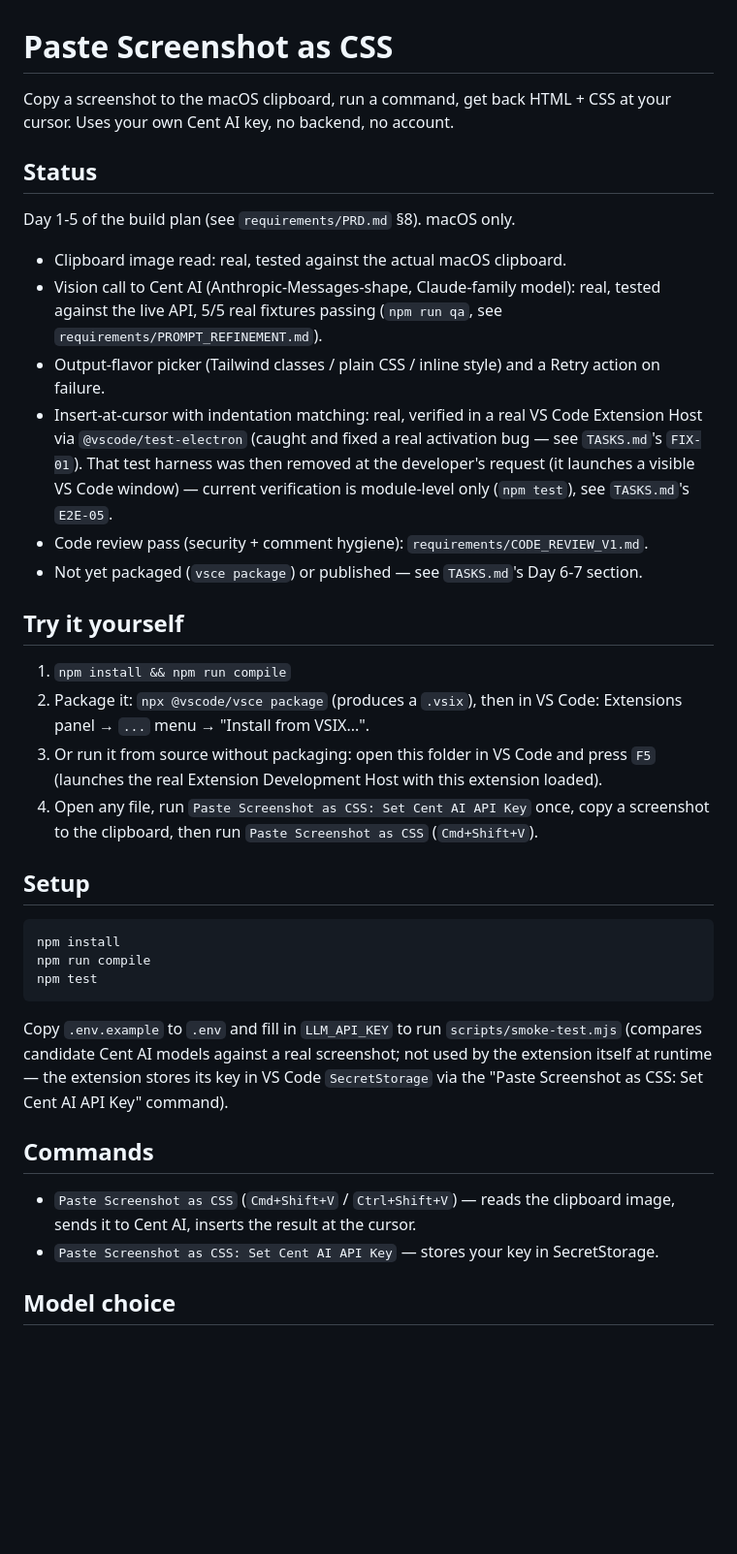
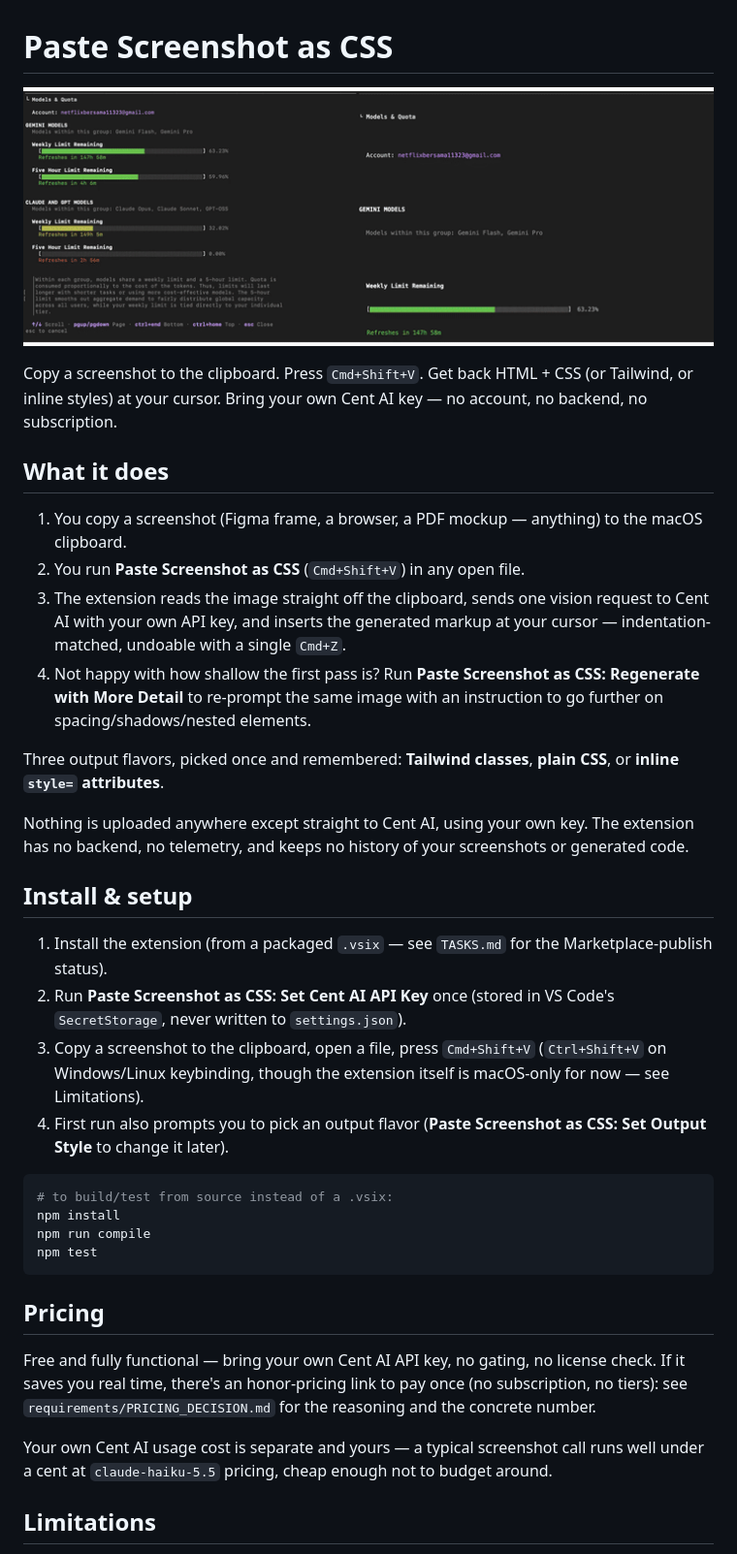
Before and after one commit to vincentag11323/paste-screenshot-css, a Markdown page: README.md, the part around one of its changes. Shown at 97% size. GitHub-like rendering; pictures changed too: requirements/demo/hero.gif (added); blank space fills up the shorter version.

Commit message:
feat: [T-06] hero GIF + icon + Marketplace-quality README
- requirements/demo/hero.gif: 3 frames cut from the existing demo-5 video via ffmpeg, looping, 80KB.
- icon.png: 128x128, generated via one ffmpeg drawtext command (no new deps). Wired into package.json's icon field.
- README.md rewritten to Marketplace-listing quality: hero GIF above the fold, what-it-does, install/setup, pricing, limitations.

````diff
--- a/README.md
+++ b/README.md
@@ -1,43 +1,61 @@
 # Paste Screenshot as CSS
 
-Copy a screenshot to the macOS clipboard, run a command, get back HTML + CSS
-at your cursor. Uses your own Cent AI key, no backend, no account.
+![demo](requirements/demo/hero.gif)
 
-## Status
+Copy a screenshot to the clipboard. Press `Cmd+Shift+V`. Get back HTML + CSS
+(or Tailwind, or inline styles) at your cursor. Bring your own Cent AI key —
+no account, no backend, no subscription.
 
-Day 1-5 of the build plan (see `requirements/PRD.md` §8). macOS only.
+## What it does
 
-- Clipboard image read: real, tested against the actual macOS clipboard.
-- Vision call to Cent AI (Anthropic-Messages-shape, Claude-family model): real, tested against the live API, 5/5 real fixtures passing (`npm run qa`, see `requirements/PROMPT_REFINEMENT.md`).
-- Output-flavor picker (Tailwind classes / plain CSS / inline style) and a Retry action on failure.
-- Insert-at-cursor with indentation matching: real, verified in a real VS Code Extension Host via `@vscode/test-electron` (caught and fixed a real activation bug — see `TASKS.md`'s `FIX-01`). That test harness was then removed at the developer's request (it launches a visible VS Code window) — current verification is module-level only (`npm test`), see `TASKS.md`'s `E2E-05`.
-- Code review pass (security + comment hygiene): `requirements/CODE_REVIEW_V1.md`.
-- Not yet packaged (`vsce package`) or published — see `TASKS.md`'s Day 6-7 section.
+1. You copy a screenshot (Figma frame, a browser, a PDF mockup — anything)
+   to the macOS clipboard.
+2. You run **Paste Screenshot as CSS** (`Cmd+Shift+V`) in any open file.
+3. The extension reads the image straight off the clipboard, sends one
+   vision request to Cent AI with your own API key, and inserts the
+   generated markup at your cursor — indentation-matched, undoable with a
+   single `Cmd+Z`.
+4. Not happy with how shallow the first pass is? Run
+   **Paste Screenshot as CSS: Regenerate with More Detail** to re-prompt the
+   same image with an instruction to go further on spacing/shadows/nested
+   elements.
 
-## Try it yourself
+Three output flavors, picked once and remembered: **Tailwind classes**,
+**plain CSS**, or **inline `style=` attributes**.
 
-1. `npm install && npm run compile`
-2. Package it: `npx @vscode/vsce package` (produces a `.vsix`), then in VS Code: Extensions panel → `...` menu → "Install from VSIX...".
-3. Or run it from source without packaging: open this folder in VS Code and press `F5` (launches the real Extension Development Host with this extension loaded).
-4. Open any file, run `Paste Screenshot as CSS: Set Cent AI API Key` once, copy a screenshot to the clipboard, then run `Paste Screenshot as CSS` (`Cmd+Shift+V`).
+Nothing is uploaded anywhere except straight to Cent AI, using your own key.
+The extension has no backend, no telemetry, and keeps no history of your
+screenshots or generated code.
 
-## Setup
+## Install & setup
+
+1. Install the extension (from a packaged `.vsix` — see `TASKS.md` for the
+   Marketplace-publish status).
+2. Run **Paste Screenshot as CSS: Set Cent AI API Key** once (stored in VS
+   Code's `SecretStorage`, never written to `settings.json`).
+3. Copy a screenshot to the clipboard, open a file, press `Cmd+Shift+V`
+   (`Ctrl+Shift+V` on Windows/Linux keybinding, though the extension itself
+   is macOS-only for now — see Limitations).
+4. First run also prompts you to pick an output flavor
+   (**Paste Screenshot as CSS: Set Output Style** to change it later).
 
 ```bash
+# to build/test from source instead of a .vsix:
 npm install
 npm run compile
 npm test
 ```
 
-Copy `.env.example` to `.env` and fill in `LLM_API_KEY` to run `scripts/smoke-test.mjs`
-(compares candidate Cent AI models against a real screenshot; not used by the extension
-itself at runtime — the extension stores its key in VS Code `SecretStorage` via the
-"Paste Screenshot as CSS: Set Cent AI API Key" command).
+## Pricing
 
-## Commands
+Free and fully functional — bring your own Cent AI API key, no gating, no
+license check. If it saves you real time, there's an honor-pricing link to
+pay once (no subscription, no tiers): see `requirements/PRICING_DECISION.md`
+for the reasoning and the concrete number.
 
-- `Paste Screenshot as CSS` (`Cmd+Shift+V` / `Ctrl+Shift+V`) — reads the clipboard image, sends it to Cent AI, inserts the result at the cursor.
-- `Paste Screenshot as CSS: Set Cent AI API Key` — stores your key in SecretStorage.
+Your own Cent AI usage cost is separate and yours — a typical screenshot
+call runs well under a cent at `claude-haiku-5.5` pricing, cheap enough not
+to budget around.
 
-## Model choice
+## Limitations
 
````
Also changed, not shown: other parts of README.md (+20 -1 lines), icon.png (added), 1 other file.
